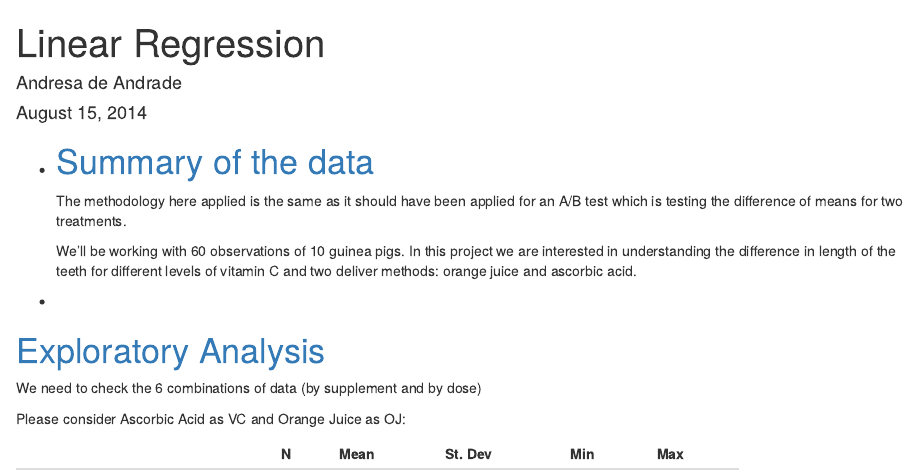
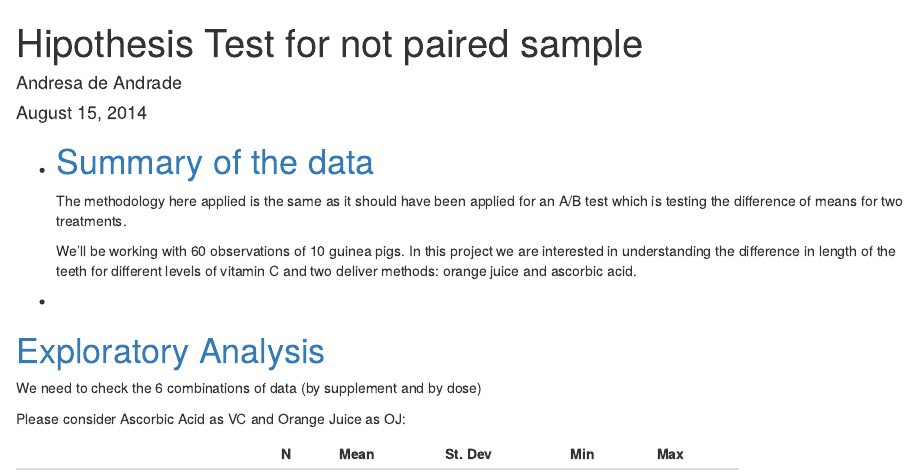
Before and after one commit to dresenhista/Ryerson-Advanced-Statistics, an R Markdown document (1-Inference/Hypothesis Thesis/inference_project_part2.Rmd): the page in a window 1100 px wide, from its top. Rendered offline with R 4.5, knitr and Pandoc, with nearby package versions.

Commit message:
update ignore

```diff
--- a/1-Inference/Hypothesis Thesis/inference_project_part2.Rmd
+++ b/1-Inference/Hypothesis Thesis/inference_project_part2.Rmd
@@ -1,18 +1,17 @@
 
 ---
-title: "Linear Regression"
+title: "Hipothesis Test for not paired sample"
 author: "Andresa de Andrade"
 date: "August 15, 2014"
 output:
+  html_document:
+    bibliography: bibliography.bib
+    fig_caption: yes
   pdf_document:
     fig_caption: yes
     keep_tex: yes
     number_sections: yes
     toc: yes
-
-  html_document:
-    fig_caption: yes
-    bibliography: bibliography.bib
 ---
 
 <div id="toc">
```
Also changed, not shown: 1-Inference/Hypothesis Thesis/inference_project_part2.html (added), 1-Inference/Hypothesis Thesis/inference_project_part2.md (added), 1-Inference/Hypothesis Thesis/inference_project_part2.pdf, 2 other files.
